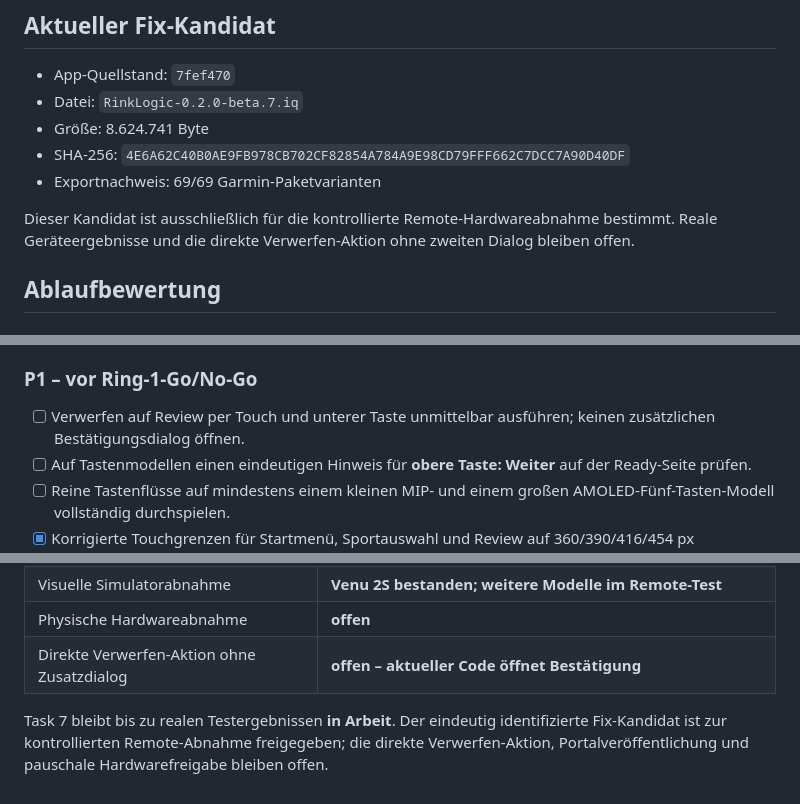
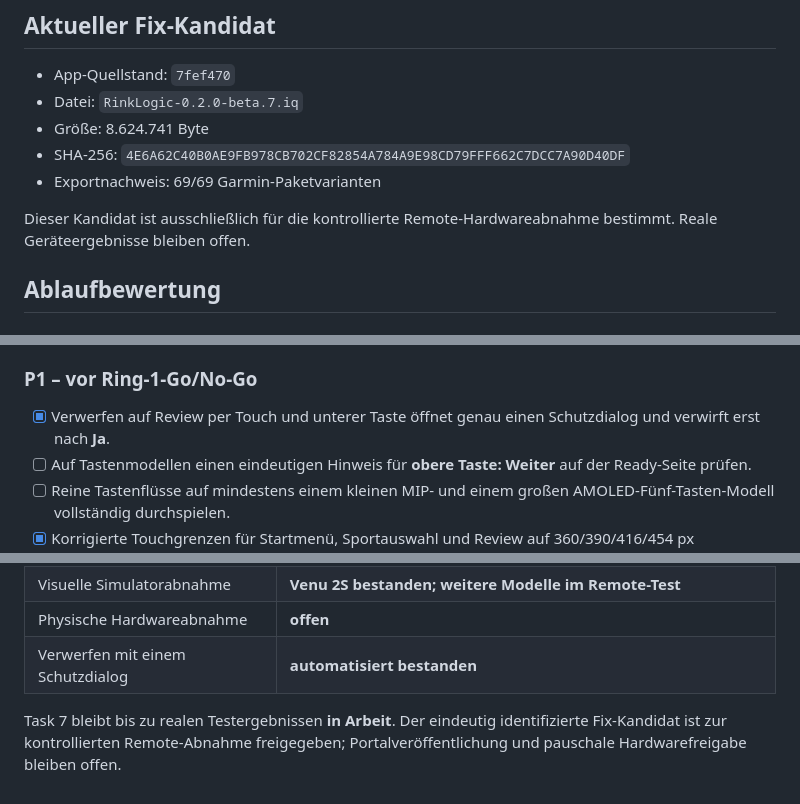
Before and after one commit to coachrichie/RinkLogic, a Markdown page: docs/testing/BETA7-HARDWARE-UI.md, 3 parts joined by grey strips. Drawn GitHub-style.

```diff
--- a/docs/testing/BETA7-HARDWARE-UI.md
+++ b/docs/testing/BETA7-HARDWARE-UI.md
@@ -70,8 +70,7 @@ Der Hash dient nur als Sperrkennung. Nach jeder Watch-Codeänderung sind Commit,
 - Exportnachweis: 69/69 Garmin-Paketvarianten
 
 Dieser Kandidat ist ausschließlich für die kontrollierte Remote-Hardwareabnahme
-bestimmt. Reale Geräteergebnisse und die direkte Verwerfen-Aktion ohne zweiten
-Dialog bleiben offen.
+bestimmt. Reale Geräteergebnisse bleiben offen.
 
 ## Ablaufbewertung
 
@@ -336,7 +341,8 @@ Pro Schritt `PASS`, `FAIL` oder `N/A` mit Begründung erfassen. Ein `FAIL` in F0
 
 ### P1 – vor Ring-1-Go/No-Go
 
-- [ ] Verwerfen auf Review per Touch und unterer Taste unmittelbar ausführen; keinen zusätzlichen Bestätigungsdialog öffnen.
+- [x] Verwerfen auf Review per Touch und unterer Taste öffnet genau einen
+  Schutzdialog und verwirft erst nach **Ja**.
 - [ ] Auf Tastenmodellen einen eindeutigen Hinweis für **obere Taste: Weiter** auf der Ready-Seite prüfen.
 - [ ] Reine Tastenflüsse auf mindestens einem kleinen MIP- und einem großen AMOLED-Fünf-Tasten-Modell vollständig durchspielen.
 - [x] Korrigierte Touchgrenzen für Startmenü, Sportauswahl und Review auf 360/390/416/454 px automatisiert prüfen.
@@ -366,9 +372,8 @@ Pro Schritt `PASS`, `FAIL` oder `N/A` mit Begründung erfassen. Ein `FAIL` in F0
 | Semantische Laufsynchronität | **über alle zehn Läufe bestanden** |
 | Visuelle Simulatorabnahme | **Venu 2S bestanden; weitere Modelle im Remote-Test** |
 | Physische Hardwareabnahme | **offen** |
-| Direkte Verwerfen-Aktion ohne Zusatzdialog | **offen – aktueller Code öffnet Bestätigung** |
+| Verwerfen mit einem Schutzdialog | **automatisiert bestanden** |
 
 Task 7 bleibt bis zu realen Testergebnissen **in Arbeit**. Der eindeutig
 identifizierte Fix-Kandidat ist zur kontrollierten Remote-Abnahme freigegeben;
-die direkte Verwerfen-Aktion, Portalveröffentlichung und pauschale
-Hardwarefreigabe bleiben offen.
+Portalveröffentlichung und pauschale Hardwarefreigabe bleiben offen.
```
Also changed, not shown: other parts of docs/testing/BETA7-HARDWARE-UI.md (+17 -11 lines).
